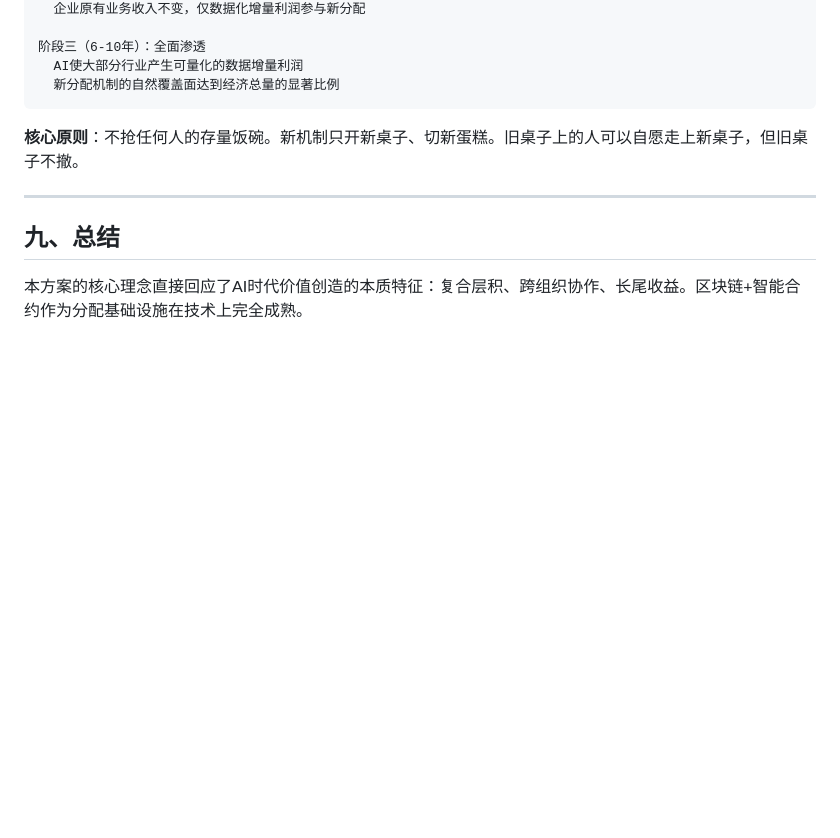
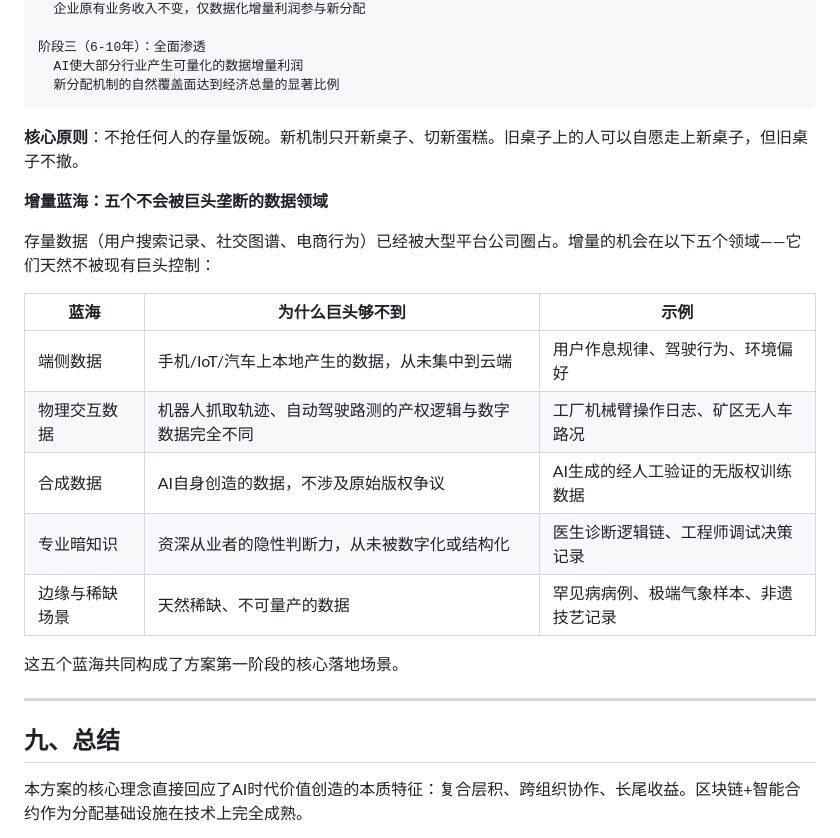
Before and after one commit to Willsgao/data-contribution-economy, a Markdown page: docs/01-overview.md, the part around the change. Rendered like a GitHub page; blank space fills up the shorter version.

```diff
--- a/docs/01-overview.md
+++ b/docs/01-overview.md
@@ -265,6 +265,20 @@ AI没有法律人格，不能作为分配主体。谁调用AI，增益就归谁
 
 **核心原则**：不抢任何人的存量饭碗。新机制只开新桌子、切新蛋糕。旧桌子上的人可以自愿走上新桌子，但旧桌子不撤。
 
+**增量蓝海：五个不会被巨头垄断的数据领域**
+
+存量数据（用户搜索记录、社交图谱、电商行为）已经被大型平台公司圈占。增量的机会在以下五个领域——它们天然不被现有巨头控制：
+
+| 蓝海 | 为什么巨头够不到 | 示例 |
+|------|----------------|------|
+| 端侧数据 | 手机/IoT/汽车上本地产生的数据，从未集中到云端 | 用户作息规律、驾驶行为、环境偏好 |
+| 物理交互数据 | 机器人抓取轨迹、自动驾驶路测的产权逻辑与数字数据完全不同 | 工厂机械臂操作日志、矿区无人车路况 |
+| 合成数据 | AI自身创造的数据，不涉及原始版权争议 | AI生成的经人工验证的无版权训练数据 |
+| 专业暗知识 | 资深从业者的隐性判断力，从未被数字化或结构化 | 医生诊断逻辑链、工程师调试决策记录 |
+| 边缘与稀缺场景 | 天然稀缺、不可量产的数据 | 罕见病病例、极端气象样本、非遗技艺记录 |
+
+这五个蓝海共同构成了方案第一阶段的核心落地场景。
+
 ---
 
 ## 九、总结
```
Also changed, not shown: README.md (+3 -1 lines), docs/02-architecture.md (+15 -0 lines).
